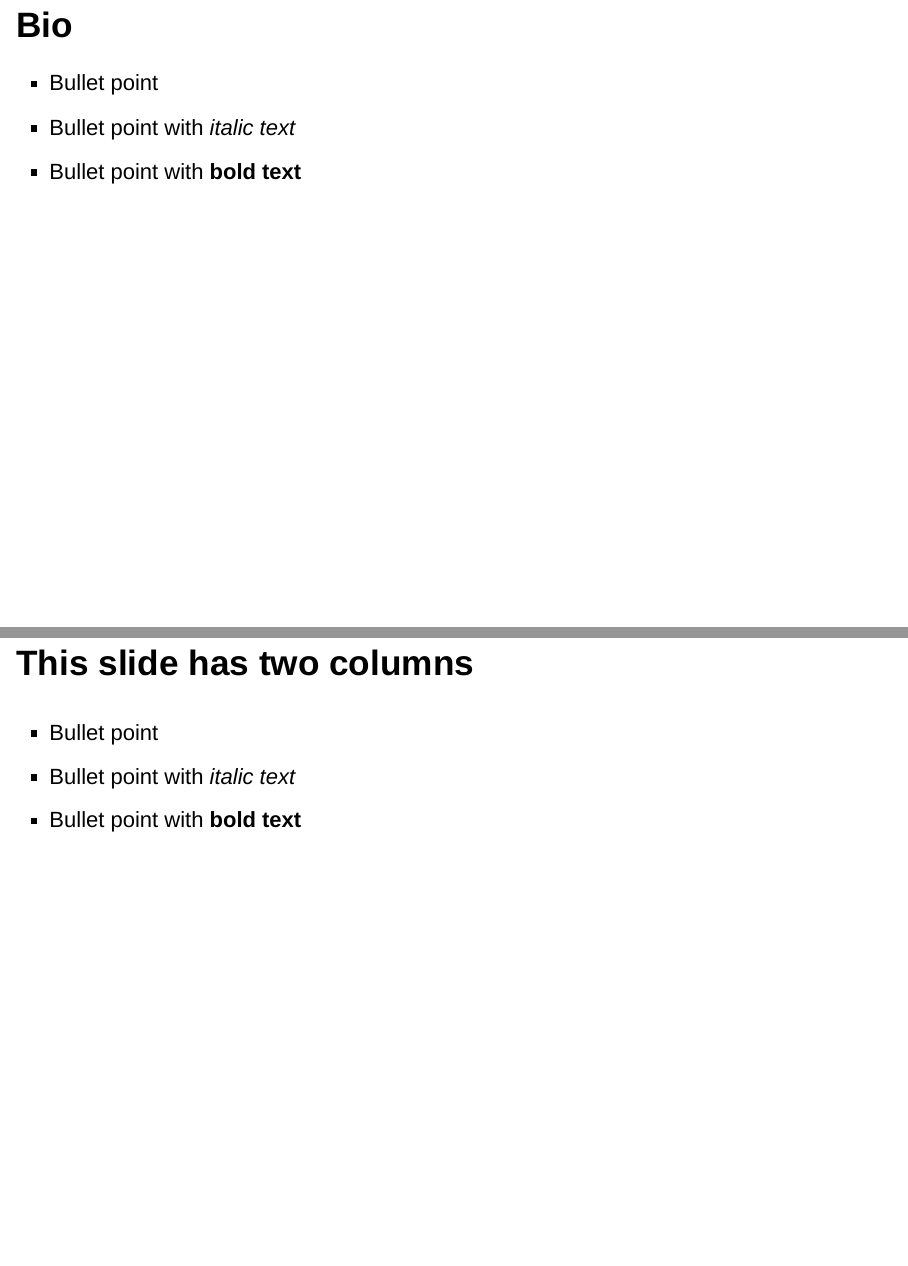
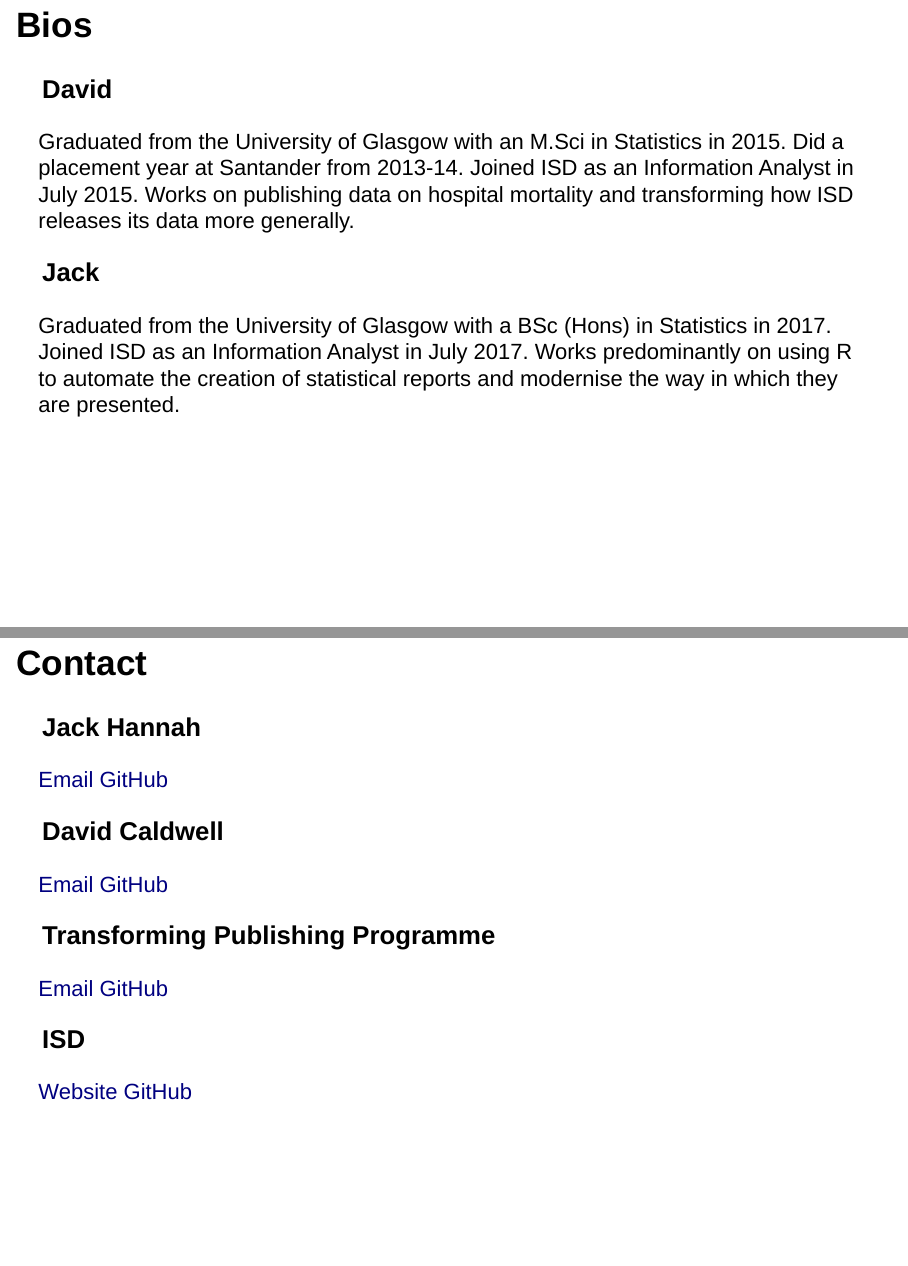
Before and after one commit to jackhannah95/uofg-isd, an R Markdown document (slides.Rmd): pages 2 and 7 of 9 before the commit and pages 2 and 9 of 9 after it, joined at a grey line. Rendered offline with R 4.5, knitr and Pandoc, with nearby package versions; the code chunks are not run, so their results and figures are left out; drawn as Slidy slides in place of the format the file asks for; common packages that the code uses without loading them are loaded.

Commit message:
nearly there

````diff
--- a/slides.Rmd
+++ b/slides.Rmd
@@ -12,24 +12,18 @@ output:
 ```{r setup, include = FALSE}
 # Load packages required
 library(knitr)
-library(magrittr)
-library(kableExtra)
 
 knitr::opts_chunk$set(echo = FALSE)
-
-# Create data frame for table
-table_contents <- data.frame(c("Text", "Text",
-                               "Text", "Text",
-                               "Text"),
-                             c(1:5))
 ```
 
 
-## Bio
+## Bios
 
-- Bullet point
-- Bullet point with *italic text*
-- Bullet point with **bold text**
+### **David**
+Graduated from the University of Glasgow with an M.Sci in Statistics in 2015. Did a placement year at Santander from 2013-14. Joined ISD as an Information Analyst in July 2015. Works on publishing data on hospital mortality and transforming how ISD releases its data more generally.
+
+### **Jack**
+Graduated from the University of Glasgow with a BSc (Hons) in Statistics in 2017. Joined ISD as an Information Analyst in July 2017. Works predominantly on using R to automate the creation of statistical reports and modernise the way in which they are presented.
 
 
 ## David's work
@@ -84,30 +96,25 @@ The recruitment process is usually two stages:
     - Asked to provide examples of times you have demonstrated key competencies required for the job
     - Potential for a technical question
 
-## This slide has two columns
-<!-- It seems easier to do with htmltags than with other ways -->
-<div style="float: left; width: 50%; text-align: left">
-* Bullet point
-* Bullet point with *italic text*
-* Bullet point with **bold text**
-</div>
 
-<div style="float: right; width: 50%;">
-```{r out.width = "100%", fig.align = 'right'}
-hist(rnorm(100))
-```
-</div>
+## Contact
 
+### Jack Hannah
 
+[Email](mailto:jack.hannah1@nhs.net)
+[GitHub](https://github.com/jackhannah95)
 
-## Slide title
+### David Caldwell
 
-[ISD homepage](http://www.isdscotland.org/)
+[Email](mailto:david.caldwell1@nhs.net)
+[GitHub](https://github.com/davidc92)
 
-## Slide title
+### Transforming Publishing Programme
 
-```{r, echo = FALSE}
-    kable(table_contents,
-          col.names = c("Column heading", "Column heading"),
-          format = "markdown")
-```
+[Email](mailto:nss.isdtransformingpublishing@nhs.net)
+[GitHub](https://github.com/NHS-NSS-transforming-publications)
+
+### ISD
+
+[Website](https://www.isdscotland.org/)
+[GitHub](https://github.com/Health-SocialCare-Scotland)
````
Also changed, not shown: slides.html, slides.Rmd (26 more changed lines).
